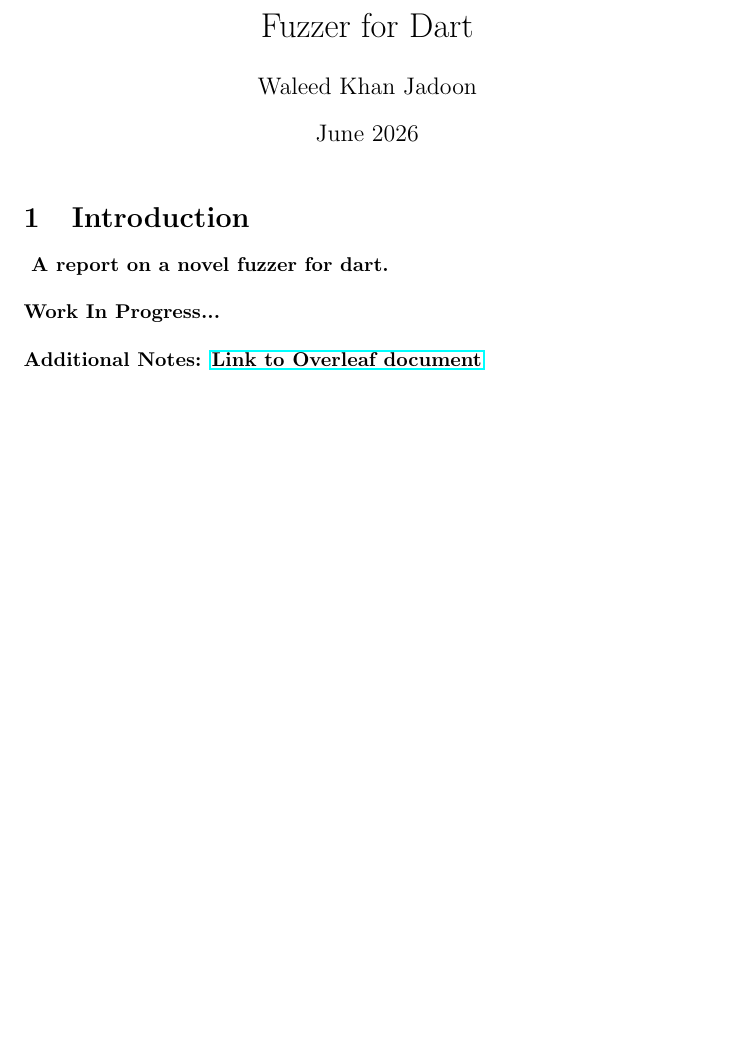
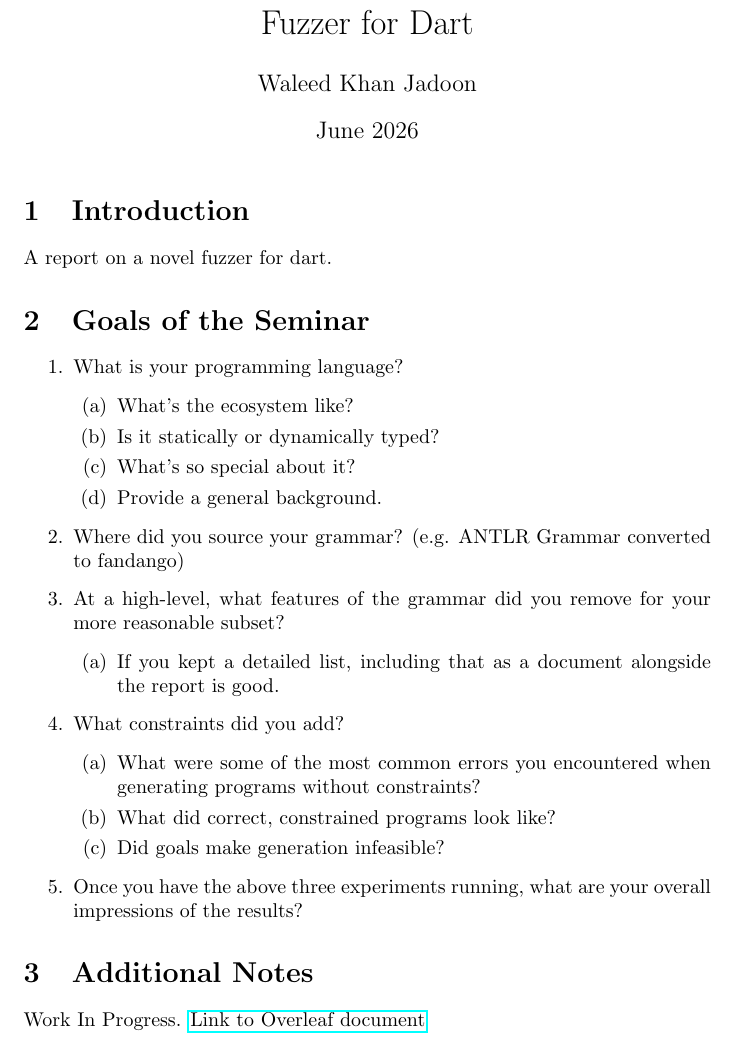
Before and after one commit to valeedkhanjadoon/dart_generator, a LaTeX document (report/report.tex): part of the page, cut so that both start at the same text, the shorter picture padded with empty space. Compiled offline with pdfLaTeX.

Commit message:
Refactor

```diff
--- a/report/report.tex
+++ b/report/report.tex
@@ -11,9 +11,38 @@
 \maketitle
 
 \section{Introduction}
-\paragraph{
-A report on a novel fuzzer for dart. \\\\ Work In Progress...\\\\
-Additional Notes: \href{https://www.overleaf.com/project/6a2b2e1e30622bf77d5cecee}{Link to Overleaf document}
-}
+
+A report on a novel fuzzer for dart.
+
+\section{Goals of the Seminar}
+
+\begin{enumerate}
+    \item What is your programming language?
+    \begin{enumerate}
+        \item What's the ecosystem like?
+        \item Is it statically or dynamically typed?
+        \item What's so special about it?
+        \item Provide a general background.
+    \end{enumerate}
+
+    \item Where did you source your grammar? (e.g. ANTLR Grammar converted to fandango)
+
+    \item At a high-level, what features of the grammar did you remove for your more reasonable subset?
+    \begin{enumerate}
+        \item If you kept a detailed list, including that as a document alongside the report is good.
+    \end{enumerate}
+
+    \item What constraints did you add?
+    \begin{enumerate}
+        \item What were some of the most common errors you encountered when generating programs without constraints?
+        \item What did correct, constrained programs look like?
+        \item Did goals make generation infeasible?
+    \end{enumerate}
+
+    \item Once you have the above three experiments running, what are your overall impressions of the results?
+\end{enumerate}
+
+\section{Additional Notes}
+Work In Progress. \href{https://www.overleaf.com/project/6a2b2e1e30622bf77d5cecee}{Link to Overleaf document}
 
 \end{document}
```
Also changed, not shown: 1 other file.
